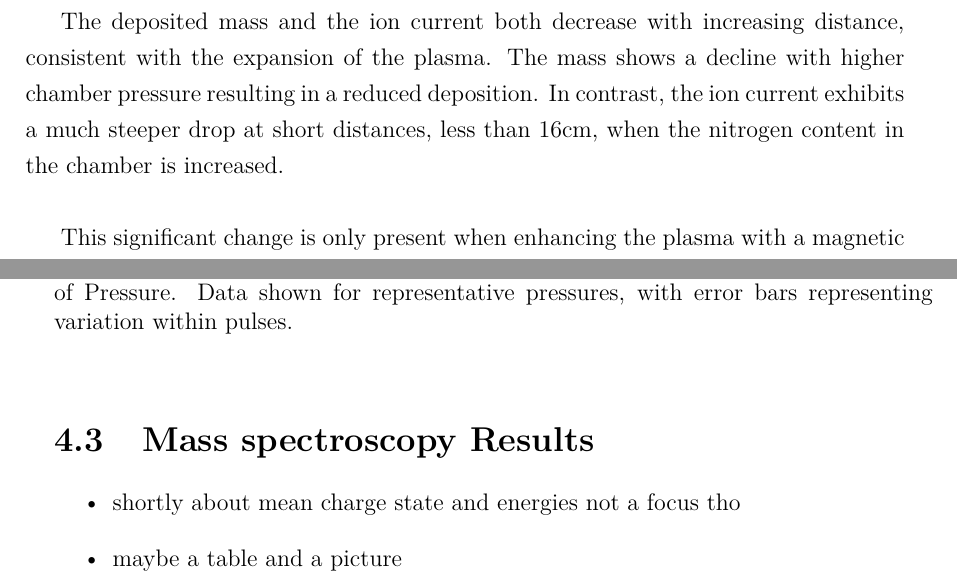
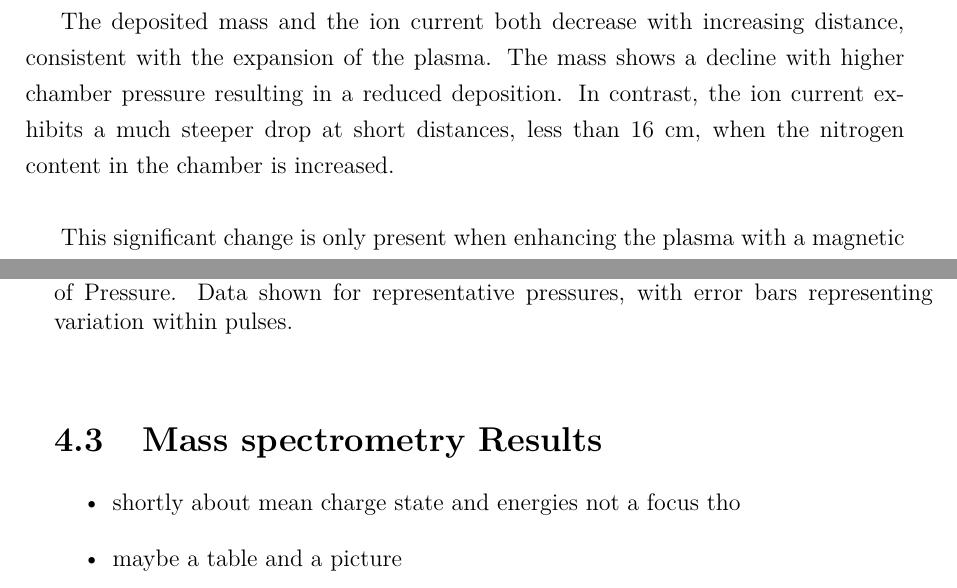
Before and after one commit to baullo/Master-thesis, a LaTeX thesis (main.tex, which reads Tex_files/results.tex): two parts of pages 38 and 39 of 51, joined at a grey line, cut so that both start at the same text. Compiled offline with pdfLaTeX.

Commit message:
anything new?

```diff
--- a/Tex_files/results.tex
+++ b/Tex_files/results.tex
@@ -172,7 +172,7 @@ In this section, we look at another slice of our dataset looking at the change i
 	\label{fig:distance_0.25T_mass/ion}
 \end{figure}
 
-The deposited mass and the ion current both decrease with increasing distance, consistent with the expansion of the plasma. The mass shows a decline with higher chamber pressure resulting in a reduced deposition. In contrast, the ion current exhibits a much steeper drop at short distances, less than 16cm, when the nitrogen content in the chamber is increased.\\
+The deposited mass and the ion current both decrease with increasing distance, consistent with the expansion of the plasma. The mass shows a decline with higher chamber pressure resulting in a reduced deposition. In contrast, the ion current exhibits a much steeper drop at short distances, less than 16~cm, when the nitrogen content in the chamber is increased.\\
 
 This significant change is only present when enhancing the plasma with a magnetic field. In the case like in Fig. \ref{fig:distance_0T_mass/ion}, the drop off between metallic and reactive depositions for the ion current is less pronounced, with the ion current being seemingly the same for all pressures at a given distance.\\
 
@@ -221,7 +221,7 @@ In Fig. \ref{fig:mag_field_14cm_mass/ion}, the magnetic-mirror effect is still p
 	\label{fig:pressure_0.25T_mass/ion}
 \end{figure}
 
-\section{Mass spectroscopy Results}
+\section{Mass spectrometry Results}
 \begin{itemize}
 	\item shortly about mean charge state and energies not a focus tho
 	\item maybe a table and a picture
```
Also changed, not shown: 5 other files.
